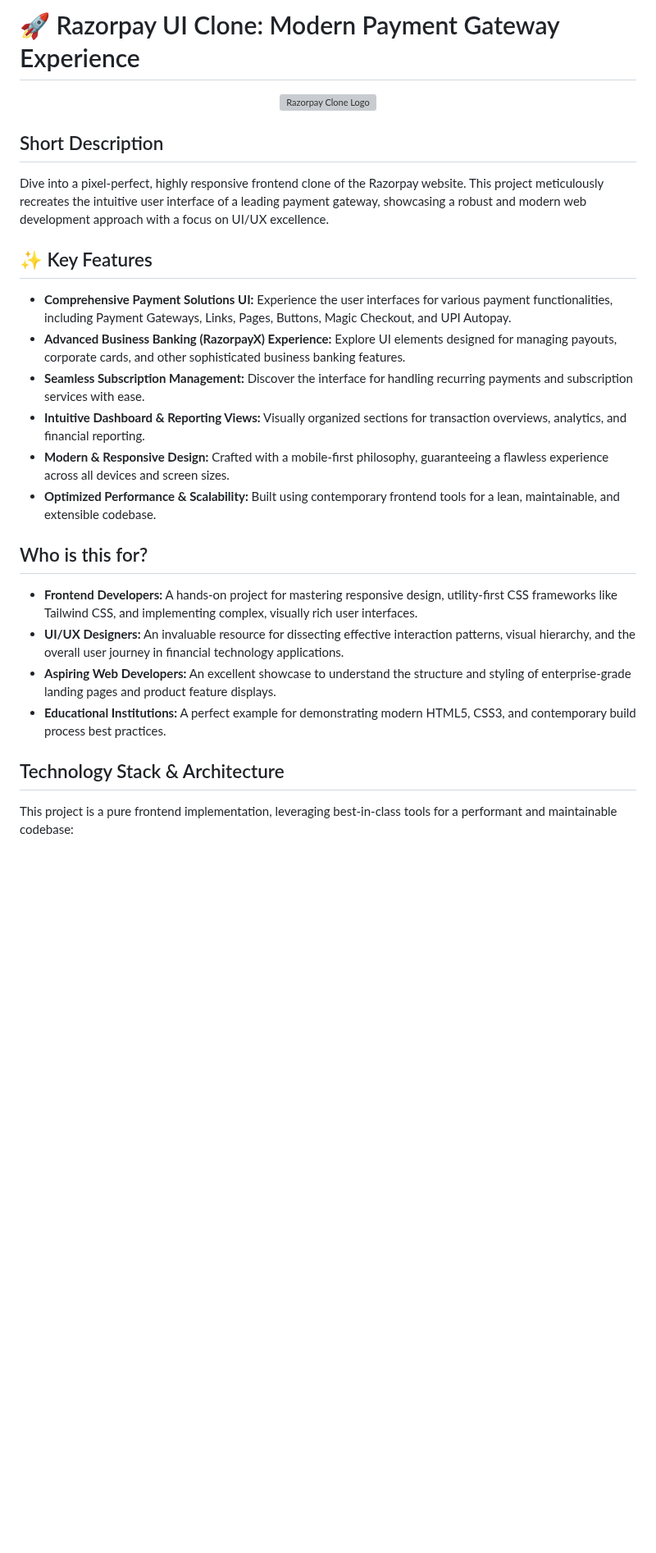
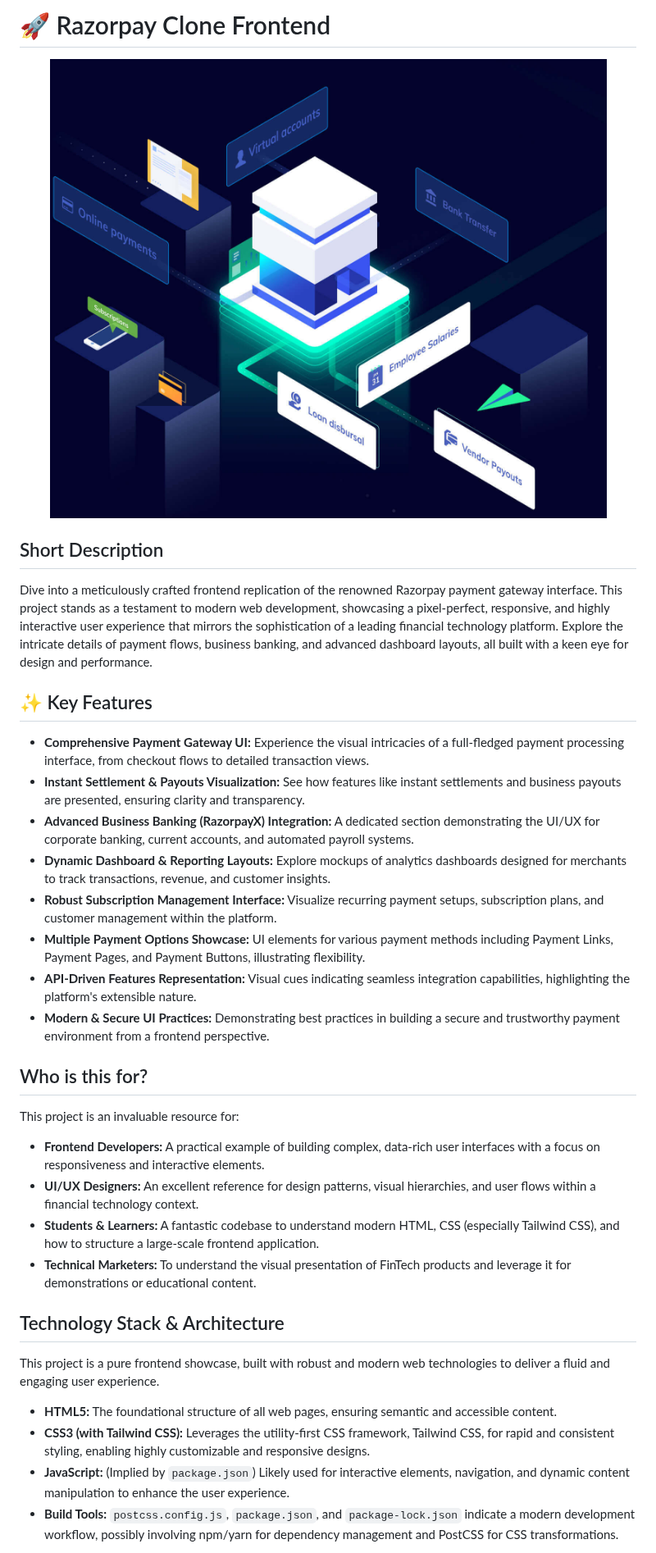
Before and after one commit to grewal16/Razorpay_clone, a Markdown page: README.md, the part around one of its changes. Shown at 82% size. Rendered like a GitHub page; blank space fills up the shorter version; grey boxes are pictures that could not be loaded.

Commit message:
docs: ✨ Auto-generate README

```diff
--- a/README.md
+++ b/README.md
@@ -1,28 +1,32 @@
-# 🚀 Razorpay UI Clone: Modern Payment Gateway Experience
+# 🚀 Razorpay Clone Frontend
 
-<p align="center"><img src="./images/logo.svg" alt="Razorpay Clone Logo" width="200"></p>
+<p align="center"><img src="./images/hero-illustration.jpg" alt="Razorpay Clone Banner" width="700"></p>
 
 ## Short Description
-
-Dive into a pixel-perfect, highly responsive frontend clone of the Razorpay website. This project meticulously recreates the intuitive user interface of a leading payment gateway, showcasing a robust and modern web development approach with a focus on UI/UX excellence.
+Dive into a meticulously crafted frontend replication of the renowned Razorpay payment gateway interface. This project stands as a testament to modern web development, showcasing a pixel-perfect, responsive, and highly interactive user experience that mirrors the sophistication of a leading financial technology platform. Explore the intricate details of payment flows, business banking, and advanced dashboard layouts, all built with a keen eye for design and performance.
 
 ## ✨ Key Features
-
-*   **Comprehensive Payment Solutions UI:** Experience the user interfaces for various payment functionalities, including Payment Gateways, Links, Pages, Buttons, Magic Checkout, and UPI Autopay.
-*   **Advanced Business Banking (RazorpayX) Experience:** Explore UI elements designed for managing payouts, corporate cards, and other sophisticated business banking features.
-*   **Seamless Subscription Management:** Discover the interface for handling recurring payments and subscription services with ease.
-*   **Intuitive Dashboard & Reporting Views:** Visually organized sections for transaction overviews, analytics, and financial reporting.
-*   **Modern & Responsive Design:** Crafted with a mobile-first philosophy, guaranteeing a flawless experience across all devices and screen sizes.
-*   **Optimized Performance & Scalability:** Built using contemporary frontend tools for a lean, maintainable, and extensible codebase.
+*   **Comprehensive Payment Gateway UI:** Experience the visual intricacies of a full-fledged payment processing interface, from checkout flows to detailed transaction views.
+*   **Instant Settlement & Payouts Visualization:** See how features like instant settlements and business payouts are presented, ensuring clarity and transparency.
+*   **Advanced Business Banking (RazorpayX) Integration:** A dedicated section demonstrating the UI/UX for corporate banking, current accounts, and automated payroll systems.
+*   **Dynamic Dashboard & Reporting Layouts:** Explore mockups of analytics dashboards designed for merchants to track transactions, revenue, and customer insights.
+*   **Robust Subscription Management Interface:** Visualize recurring payment setups, subscription plans, and customer management within the platform.
+*   **Multiple Payment Options Showcase:** UI elements for various payment methods including Payment Links, Payment Pages, and Payment Buttons, illustrating flexibility.
+*   **API-Driven Features Representation:** Visual cues indicating seamless integration capabilities, highlighting the platform's extensible nature.
+*   **Modern & Secure UI Practices:** Demonstrating best practices in building a secure and trustworthy payment environment from a frontend perspective.
 
 ## Who is this for?
-
-*   **Frontend Developers:** A hands-on project for mastering responsive design, utility-first CSS frameworks like Tailwind CSS, and implementing complex, visually rich user interfaces.
-*   **UI/UX Designers:** An invaluable resource for dissecting effective interaction patterns, visual hierarchy, and the overall user journey in financial technology applications.
-*   **Aspiring Web Developers:** An excellent showcase to understand the structure and styling of enterprise-grade landing pages and product feature displays.
-*   **Educational Institutions:** A perfect example for demonstrating modern HTML5, CSS3, and contemporary build process best practices.
+This project is an invaluable resource for:
+*   **Frontend Developers:** A practical example of building complex, data-rich user interfaces with a focus on responsiveness and interactive elements.
+*   **UI/UX Designers:** An excellent reference for design patterns, visual hierarchies, and user flows within a financial technology context.
+*   **Students & Learners:** A fantastic codebase to understand modern HTML, CSS (especially Tailwind CSS), and how to structure a large-scale frontend application.
+*   **Technical Marketers:** To understand the visual presentation of FinTech products and leverage it for demonstrations or educational content.
 
 ## Technology Stack & Architecture
+This project is a pure frontend showcase, built with robust and modern web technologies to deliver a fluid and engaging user experience.
 
-This project is a pure frontend implementation, leveraging best-in-class tools for a performant and maintainable codebase:
+*   **HTML5:** The foundational structure of all web pages, ensuring semantic and accessible content.
+*   **CSS3 (with Tailwind CSS):** Leverages the utility-first CSS framework, Tailwind CSS, for rapid and consistent styling, enabling highly customizable and responsive designs.
+*   **JavaScript:** (Implied by `package.json`) Likely used for interactive elements, navigation, and dynamic content manipulation to enhance the user experience.
+*   **Build Tools:** `postcss.config.js`, `package.json`, and `package-lock.json` indicate a modern development workflow, possibly involving npm/yarn for dependency management and PostCSS for CSS transformations.
 
```
Also changed, not shown: other parts of README.md (+26 -22 lines).
